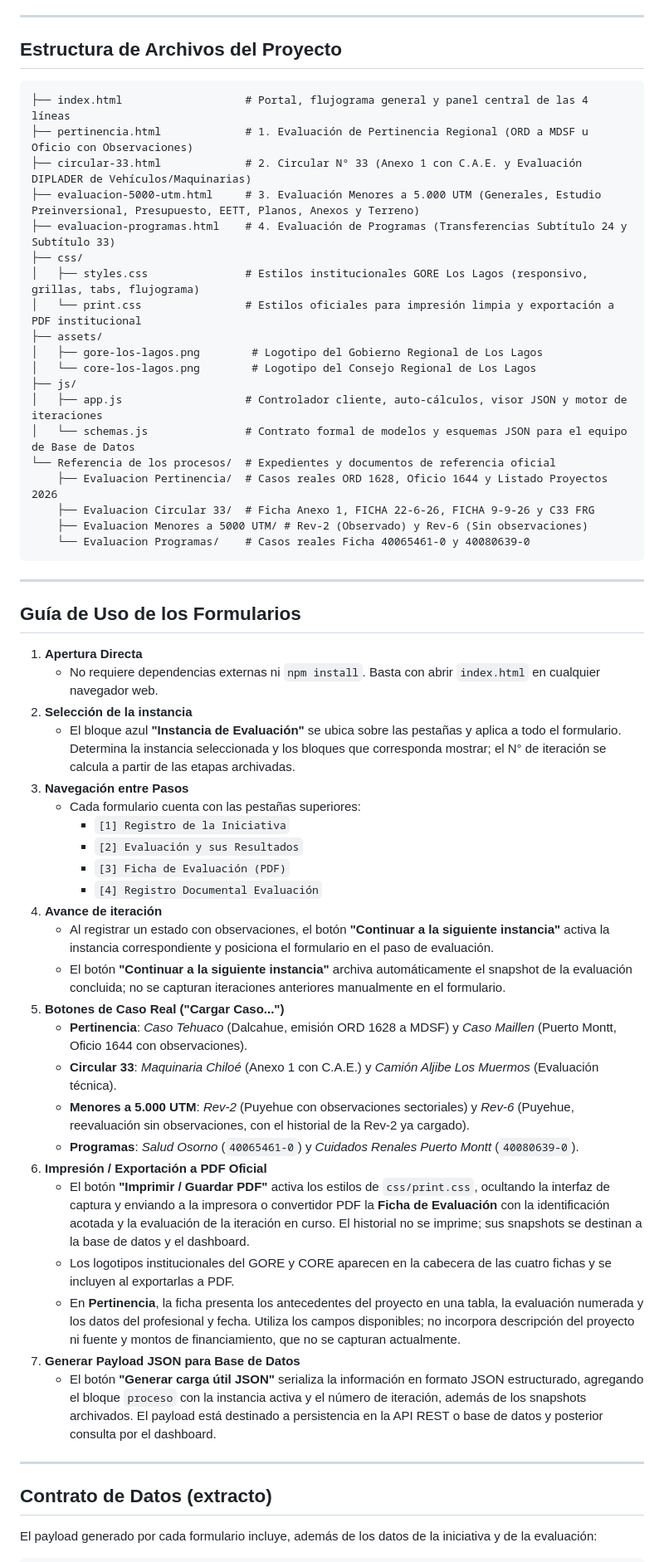
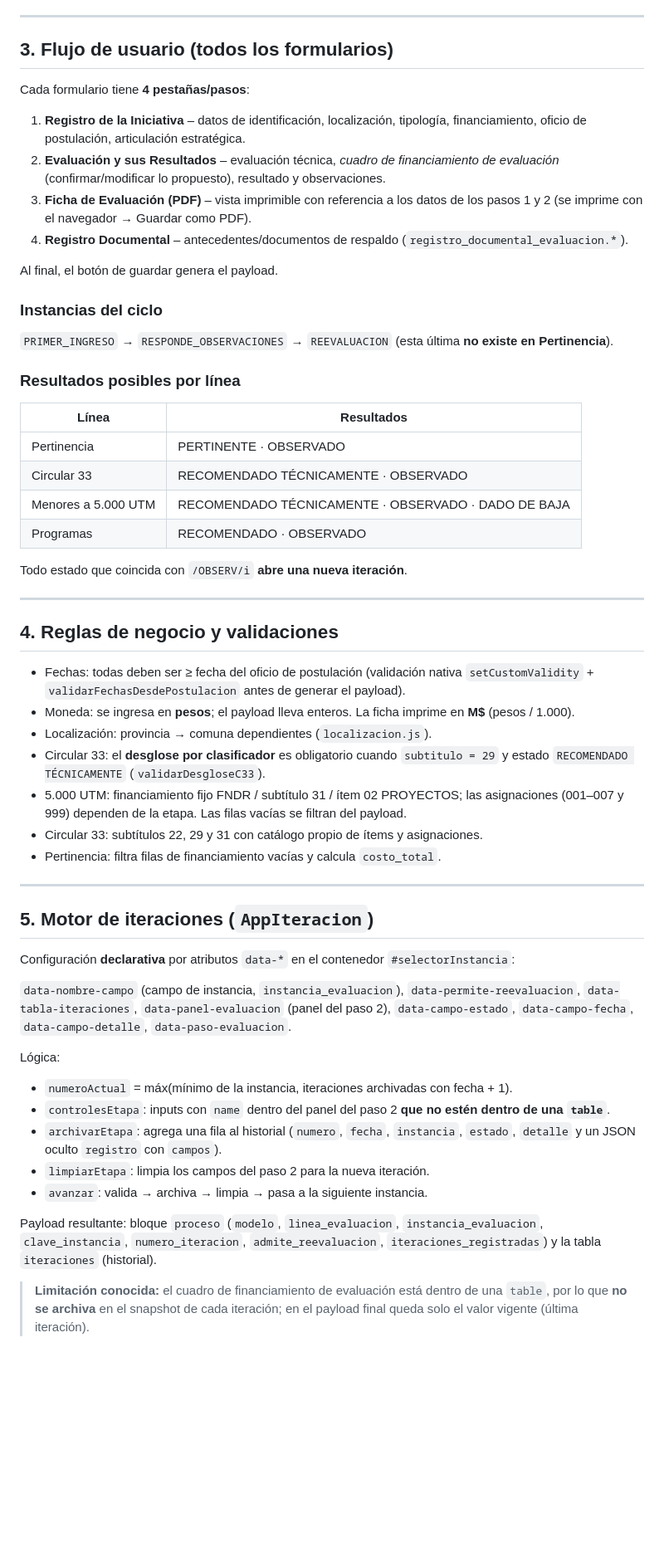
Before and after one commit to fralcord/Formularios-Procesos-Plan.-Estrategica, a Markdown page: README.md, the part around one of its changes. Shown at 83% size. GitHub-like rendering; blank space fills up the shorter version.

Commit message:
Documenta en detalle el proyecto para Informática
Co-authored-by: Copilot <223556219+Copilot@users.noreply.github.com>

````diff
--- a/README.md
+++ b/README.md
@@ -123,61 +75,60 @@ La arquitectura restante del flujo es:
 
 ---
 
-## Estructura de Archivos del Proyecto
+## 3. Flujo de usuario (todos los formularios)
 
-```text
-├── index.html                   # Portal, flujograma general y panel central de las 4 líneas
-├── pertinencia.html             # 1. Evaluación de Pertinencia Regional (ORD a MDSF u Oficio con Observaciones)
-├── circular-33.html             # 2. Circular N° 33 (Anexo 1 con C.A.E. y Evaluación DIPLADER de Vehículos/Maquinarias)
-├── evaluacion-5000-utm.html     # 3. Evaluación Menores a 5.000 UTM (Generales, Estudio Preinversional, Presupuesto, EETT, Planos, Anexos y Terreno)
-├── evaluacion-programas.html    # 4. Evaluación de Programas (Transferencias Subtítulo 24 y Subtítulo 33)
-├── css/
-│   ├── styles.css               # Estilos institucionales GORE Los Lagos (responsivo, grillas, tabs, flujograma)
-│   └── print.css                # Estilos oficiales para impresión limpia y exportación a PDF institucional
-├── assets/
-│   ├── gore-los-lagos.png        # Logotipo del Gobierno Regional de Los Lagos
-│   └── core-los-lagos.png        # Logotipo del Consejo Regional de Los Lagos
-├── js/
-│   ├── app.js                   # Controlador cliente, auto-cálculos, visor JSON y motor de iteraciones
-│   └── schemas.js               # Contrato formal de modelos y esquemas JSON para el equipo de Base de Datos
-└── Referencia de los procesos/  # Expedientes y documentos de referencia oficial
-    ├── Evaluacion Pertinencia/  # Casos reales ORD 1628, Oficio 1644 y Listado Proyectos 2026
-    ├── Evaluacion Circular 33/  # Ficha Anexo 1, FICHA 22-6-26, FICHA 9-9-26 y C33 FRG
-    ├── Evaluacion Menores a 5000 UTM/ # Rev-2 (Observado) y Rev-6 (Sin observaciones)
-    └── Evaluacion Programas/    # Casos reales Ficha 40065461-0 y 40080639-0
-```
+Cada formulario tiene **4 pestañas/pasos**:
+
+1. **Registro de la Iniciativa** – datos de identificación, localización, tipología, financiamiento, oficio de postulación, articulación estratégica.
+2. **Evaluación y sus Resultados** – evaluación técnica, *cuadro de financiamiento de evaluación* (confirmar/modificar lo propuesto), resultado y observaciones.
+3. **Ficha de Evaluación (PDF)** – vista imprimible con referencia a los datos de los pasos 1 y 2 (se imprime con el navegador → Guardar como PDF).
+4. **Registro Documental** – antecedentes/documentos de respaldo (`registro_documental_evaluacion.*`).
+
+Al final, el botón de guardar genera el payload.
+
+### Instancias del ciclo
+
+`PRIMER_INGRESO` → `RESPONDE_OBSERVACIONES` → `REEVALUACION` (esta última **no existe en Pertinencia**).
+
+### Resultados posibles por línea
+
+| Línea | Resultados |
+|---|---|
+| Pertinencia | PERTINENTE · OBSERVADO |
+| Circular 33 | RECOMENDADO TÉCNICAMENTE · OBSERVADO |
+| Menores a 5.000 UTM | RECOMENDADO TÉCNICAMENTE · OBSERVADO · DADO DE BAJA |
+| Programas | RECOMENDADO · OBSERVADO |
+
+Todo estado que coincida con `/OBSERV/i` **abre una nueva iteración**.
 
 ---
 
-## Guía de Uso de los Formularios
+## 4. Reglas de negocio y validaciones
 
-1. **Apertura Directa**
-   - No requiere dependencias externas ni `npm install`. Basta con abrir `index.html` en cualquier navegador web.
-2. **Selección de la instancia**
-   - El bloque azul **"Instancia de Evaluación"** se ubica sobre las pestañas y aplica a todo el formulario. Determina la instancia seleccionada y los bloques que corresponda mostrar; el N° de iteración se calcula a partir de las etapas archivadas.
-3. **Navegación entre Pasos**
-    - Cada formulario cuenta con las pestañas superiores:
-      - `[1] Registro de la Iniciativa`
-      - `[2] Evaluación y sus Resultados`
-      - `[3] Ficha de Evaluación (PDF)`
-      - `[4] Registro Documental Evaluación`
-4. **Avance de iteración**
-   - Al registrar un estado con observaciones, el botón **"Continuar a la siguiente instancia"** activa la instancia correspondiente y posiciona el formulario en el paso de evaluación.
-   - El botón **"Continuar a la siguiente instancia"** archiva automáticamente el snapshot de la evaluación concluida; no se capturan iteraciones anteriores manualmente en el formulario.
-5. **Botones de Caso Real ("Cargar Caso...")**
-   - **Pertinencia**: *Caso Tehuaco* (Dalcahue, emisión ORD 1628 a MDSF) y *Caso Maillen* (Puerto Montt, Oficio 1644 con observaciones).
-   - **Circular 33**: *Maquinaria Chiloé* (Anexo 1 con C.A.E.) y *Camión Aljibe Los Muermos* (Evaluación técnica).
-   - **Menores a 5.000 UTM**: *Rev-2* (Puyehue con observaciones sectoriales) y *Rev-6* (Puyehue, reevaluación sin observaciones, con el historial de la Rev-2 ya cargado).
-   - **Programas**: *Salud Osorno* (`40065461-0`) y *Cuidados Renales Puerto Montt* (`40080639-0`).
-6. **Impresión / Exportación a PDF Oficial**
-   - El botón **"Imprimir / Guardar PDF"** activa los estilos de `css/print.css`, ocultando la interfaz de captura y enviando a la impresora o convertidor PDF la **Ficha de Evaluación** con la identificación acotada y la evaluación de la iteración en curso. El historial no se imprime; sus snapshots se destinan a la base de datos y el dashboard.
-   - Los logotipos institucionales del GORE y CORE aparecen en la cabecera de las cuatro fichas y se incluyen al exportarlas a PDF.
-   - En **Pertinencia**, la ficha presenta los antecedentes del proyecto en una tabla, la evaluación numerada y los datos del profesional y fecha. Utiliza los campos disponibles; no incorpora descripción del proyecto ni fuente y montos de financiamiento, que no se capturan actualmente.
-7. **Generar Payload JSON para Base de Datos**
-   - El botón **"Generar carga útil JSON"** serializa la información en formato JSON estructurado, agregando el bloque `proceso` con la instancia activa y el número de iteración, además de los snapshots archivados. El payload está destinado a persistencia en la API REST o base de datos y posterior consulta por el dashboard.
+- Fechas: todas deben ser ≥ fecha del oficio de postulación (validación nativa `setCustomValidity` + `validarFechasDesdePostulacion` antes de generar el payload).
+- Moneda: se ingresa en **pesos**; el payload lleva enteros. La ficha imprime en **M$** (pesos / 1.000).
+- Localización: provincia → comuna dependientes (`localizacion.js`).
+- Circular 33: el **desglose por clasificador** es obligatorio cuando `subtitulo = 29` y estado `RECOMENDADO TÉCNICAMENTE` (`validarDesgloseC33`).
+- 5.000 UTM: financiamiento fijo FNDR / subtítulo 31 / ítem 02 PROYECTOS; las asignaciones (001–007 y 999) dependen de la etapa. Las filas vacías se filtran del payload.
+- Circular 33: subtítulos 22, 29 y 31 con catálogo propio de ítems y asignaciones.
+- Pertinencia: filtra filas de financiamiento vacías y calcula `costo_total`.
 
 ---
 
-## Contrato de Datos (extracto)
+## 5. Motor de iteraciones (`AppIteracion`)
 
-El payload generado por cada formulario incluye, además de los datos de la iniciativa y de la evaluación:
+Configuración **declarativa** por atributos `data-*` en el contenedor `#selectorInstancia`:
+
+`data-nombre-campo` (campo de instancia, `instancia_evaluacion`), `data-permite-reevaluacion`, `data-tabla-iteraciones`, `data-panel-evaluacion` (panel del paso 2), `data-campo-estado`, `data-campo-fecha`, `data-campo-detalle`, `data-paso-evaluacion`.
+
+Lógica:
+- `numeroActual` = máx(mínimo de la instancia, iteraciones archivadas con fecha + 1).
+- `controlesEtapa`: inputs con `name` dentro del panel del paso 2 **que no estén dentro de una `table`**.
+- `archivarEtapa`: agrega una fila al historial (`numero`, `fecha`, `instancia`, `estado`, `detalle` y un JSON oculto `registro` con `campos`).
+- `limpiarEtapa`: limpia los campos del paso 2 para la nueva iteración.
+- `avanzar`: valida → archiva → limpia → pasa a la siguiente instancia.
+
+Payload resultante: bloque `proceso` (`modelo`, `linea_evaluacion`, `instancia_evaluacion`, `clave_instancia`, `numero_iteracion`, `admite_reevaluacion`, `iteraciones_registradas`) y la tabla `iteraciones` (historial).
+
+> **Limitación conocida:** el cuadro de financiamiento de evaluación está dentro de una `table`, por lo que **no se archiva** en el snapshot de cada iteración; en el payload final queda solo el valor vigente (última iteración).
+
````
Also changed, not shown: other parts of README.md (+201 -123 lines).
